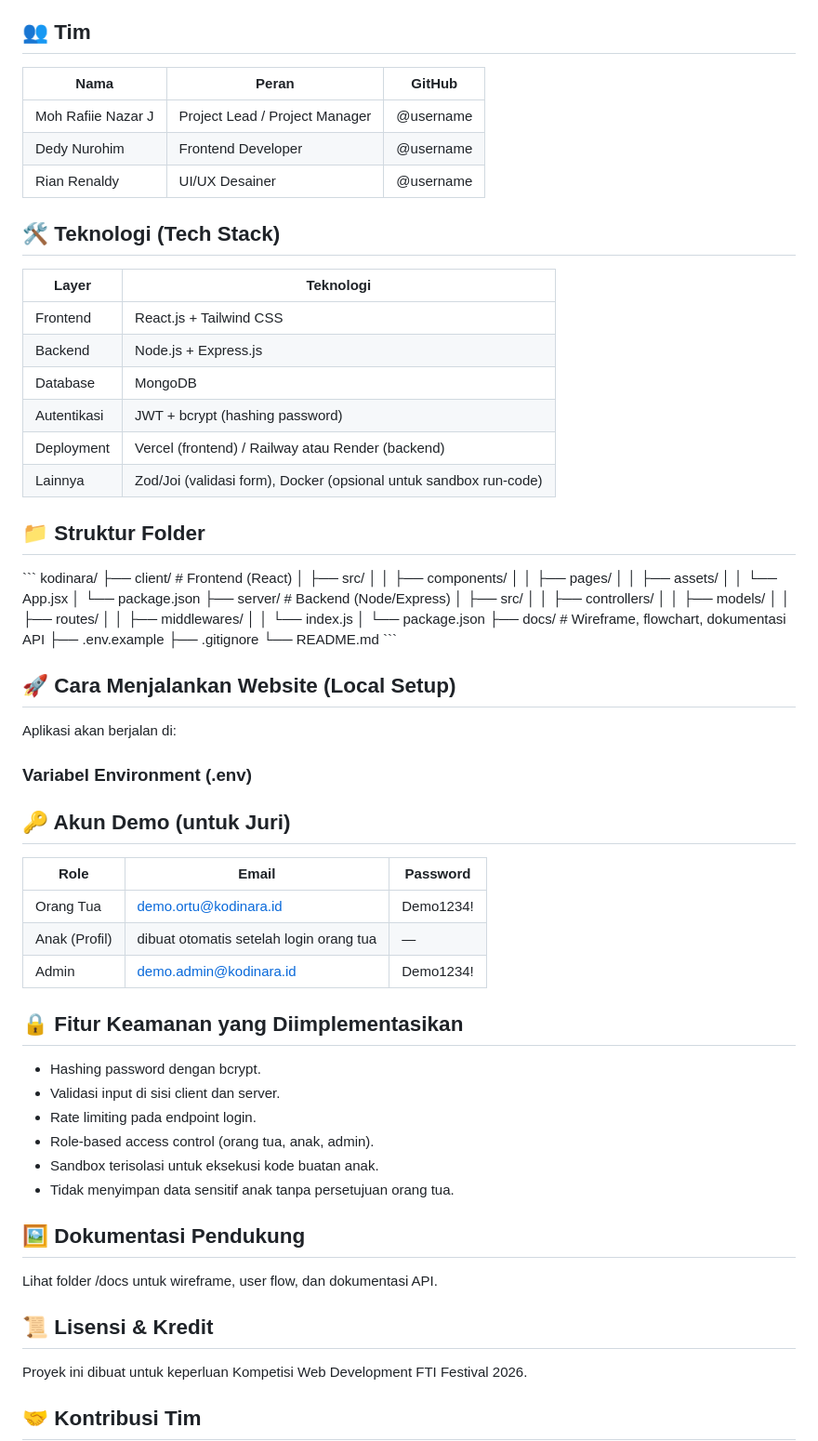
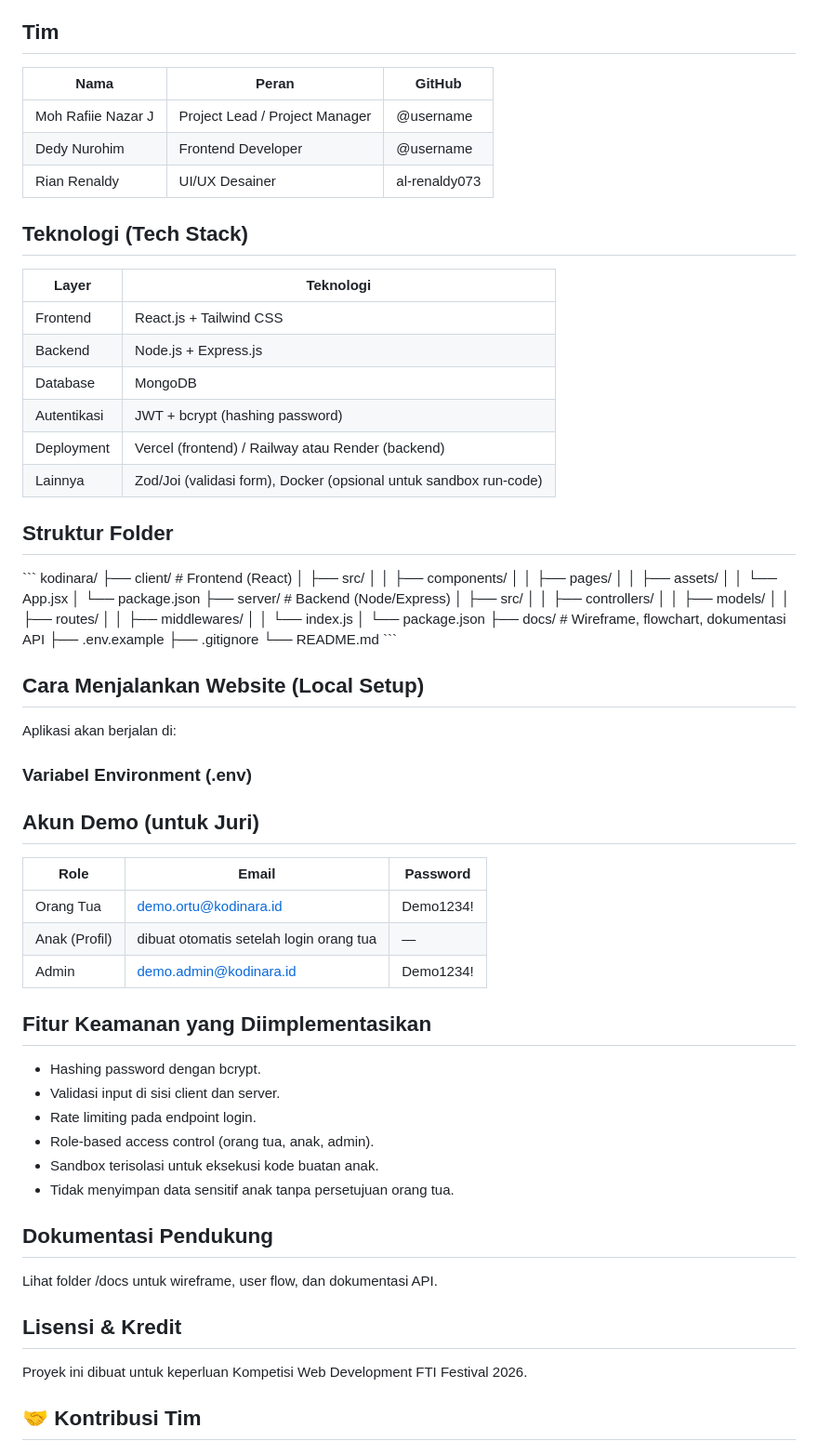
Before and after one commit to Rafie110905/CodingGo, a Markdown page: README.md, the part around one of its changes. Shown at 93% size. Drawn GitHub-style.

Commit message:
Update README formatting and team member details

````diff
--- a/README.md
+++ b/README.md
@@ -22,15 +22,15 @@ Yang membedakan Kodinara dari platform sejenis:
 - Validasi usia otomatis — sistem memverifikasi bahwa pengguna benar-benar berada di rentang usia SD (6–12 tahun) berdasarkan tanggal lahir yang diinput orang tua.
 - Materi bertahap — dimulai dari literasi IT paling dasar sebelum masuk ke logika coding, cocok untuk anak yang benar-benar baru mengenal teknologi.
 
-## 👥 Tim
+##  Tim
 
 | Nama | Peran | GitHub |
 |---|---|---|
 | Moh Rafiie Nazar J | Project Lead / Project Manager | @username |
 | Dedy Nurohim | Frontend Developer | @username |
-| Rian Renaldy | UI/UX Desainer | @username |
+| Rian Renaldy | UI/UX Desainer | al-renaldy073 |
 
-## 🛠️ Teknologi (Tech Stack)
+##  Teknologi (Tech Stack)
 
 | Layer | Teknologi |
 |---|---|
@@ -41,7 +41,7 @@ Yang membedakan Kodinara dari platform sejenis:
 | Deployment | Vercel (frontend) / Railway atau Render (backend) |
 | Lainnya | Zod/Joi (validasi form), Docker (opsional untuk sandbox run-code) |
 
-## 📁 Struktur Folder
+##  Struktur Folder
 
 \```
 kodinara/
@@ -66,7 +66,7 @@ kodinara/
 └── README.md
 \```
 
-## 🚀 Cara Menjalankan Website (Local Setup)
+##  Cara Menjalankan Website (Local Setup)
 
 
 
@@ -76,7 +76,7 @@ Aplikasi akan berjalan di:
 
 
 
-## 🔑 Akun Demo (untuk Juri)
+##  Akun Demo (untuk Juri)
 
 | Role | Email | Password |
 |---|---|---|
@@ -84,7 +84,7 @@ Aplikasi akan berjalan di:
 | Anak (Profil) | dibuat otomatis setelah login orang tua | — |
 | Admin | demo.admin@kodinara.id | Demo1234! |
 
-## 🔒 Fitur Keamanan yang Diimplementasikan
+##  Fitur Keamanan yang Diimplementasikan
 
 - Hashing password dengan bcrypt.
 - Validasi input di sisi client dan server.
@@ -93,11 +93,11 @@ Aplikasi akan berjalan di:
 - Sandbox terisolasi untuk eksekusi kode buatan anak.
 - Tidak menyimpan data sensitif anak tanpa persetujuan orang tua.
 
-## 🖼️ Dokumentasi Pendukung
+##  Dokumentasi Pendukung
 
 Lihat folder /docs untuk wireframe, user flow, dan dokumentasi API.
 
-## 📜 Lisensi & Kredit
+##  Lisensi & Kredit
 
 Proyek ini dibuat untuk keperluan Kompetisi Web Development FTI Festival 2026.
 
````
Also changed, not shown: other parts of README.md (+2 -2 lines).
